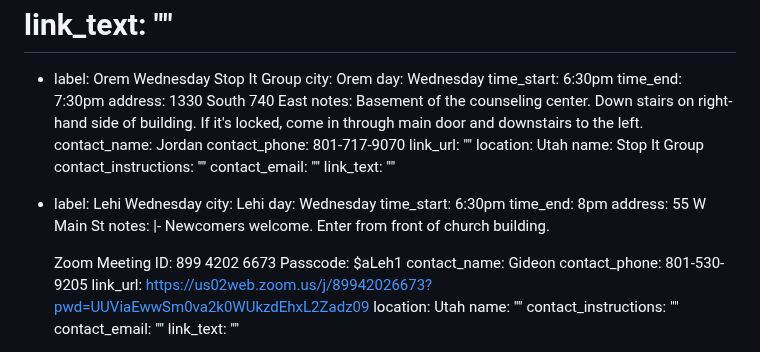
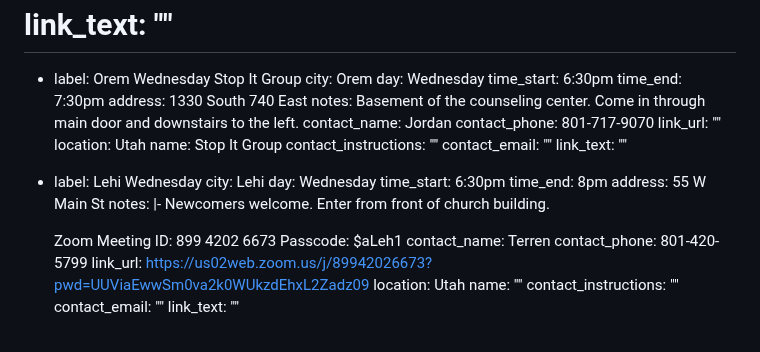
Before and after one commit to sa-utah/sautah, a Markdown page: _src/meetings.md, the part around the change. Drawn GitHub-style.

Commit message:
Lehi, Orem Wednesday meeting info update

```diff
--- a/_src/meetings.md
+++ b/_src/meetings.md
@@ -218,8 +218,7 @@ meetings:
     time_end: 7:30pm
     address: 1330 South 740 East
     notes:
-      Basement of the counseling center. Down stairs on right-hand side of building.
-      If it's locked, come in through main door and downstairs to the left.
+      Basement of the counseling center. Come in through main door and downstairs to the left.
     contact_name: Jordan
     contact_phone: 801-717-9070
     link_url: ""
@@ -240,8 +239,8 @@ meetings:
 
        Zoom Meeting ID: 899 4202 6673
       Passcode: $aLeh1
-    contact_name: Gideon
-    contact_phone: 801-530-9205
+    contact_name: Terren
+    contact_phone: 801-420-5799
     link_url: https://us02web.zoom.us/j/89942026673?pwd=UUViaEwwSm0va2k0WUkzdEhxL2Zadz09
     location: Utah
     name: ""
```
